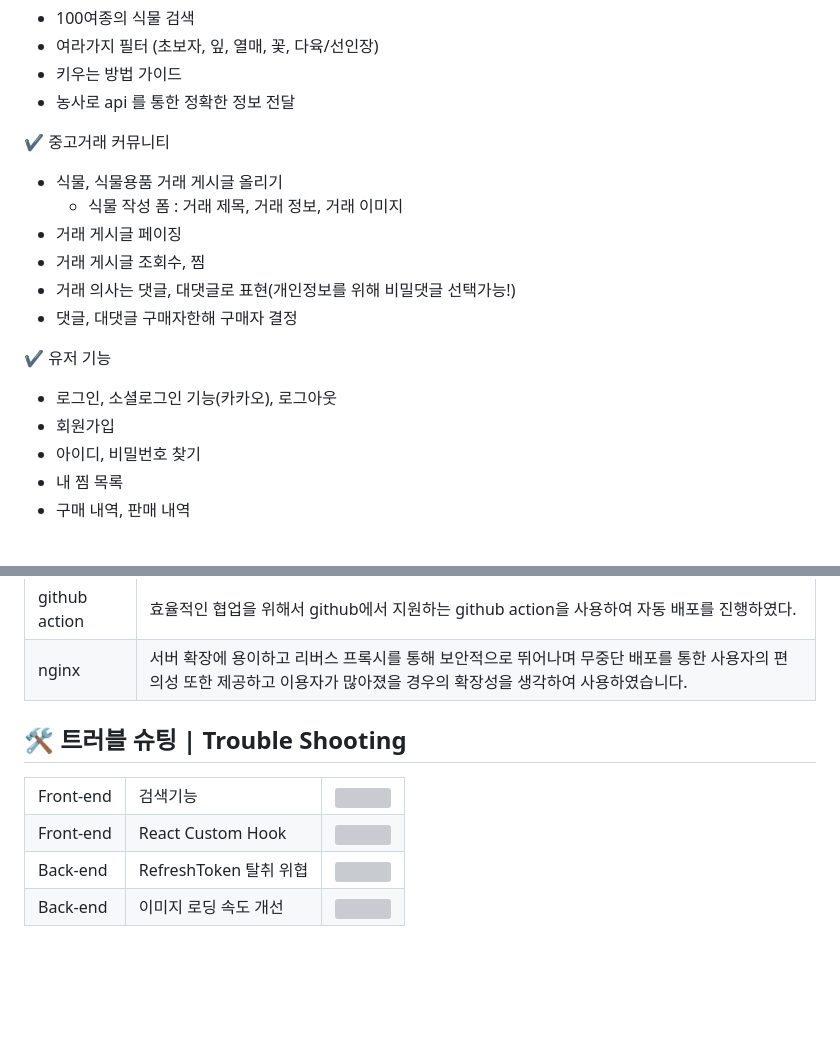
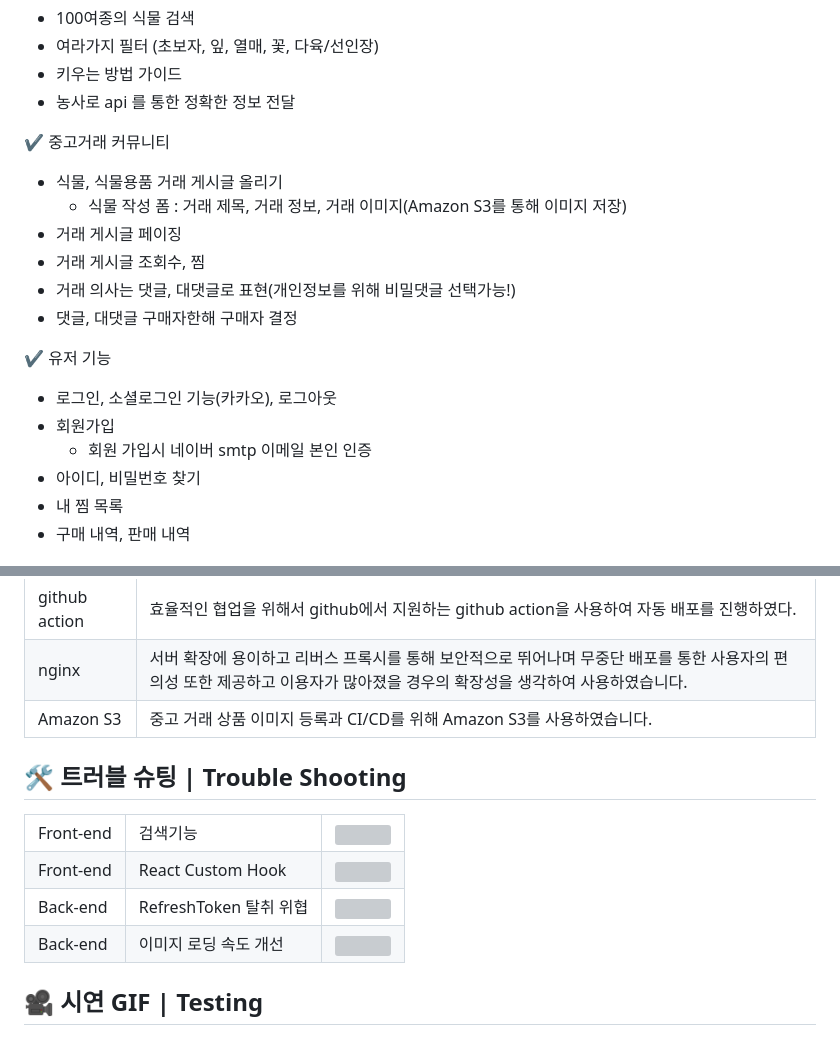
Before and after one commit to LminWoo99/PlantBackend, a Markdown page: README.md, 2 parts joined by grey strips. Rendered like a GitHub page; blank space fills up the shorter version; grey boxes are pictures that could not be loaded.

```diff
--- a/README.md
+++ b/README.md
@@ -33,7 +33,7 @@
 
 ✔️ 중고거래 커뮤니티
   -  식물, 식물용품 거래 게시글 올리기
-      - 식물 작성 폼 : 거래 제목, 거래 정보, 거래 이미지
+      - 식물 작성 폼 : 거래 제목, 거래 정보, 거래 이미지(Amazon S3를 통해 이미지 저장)
   -  거래 게시글 페이징
   -  거래 게시글 조회수, 찜
   -  거래 의사는 댓글, 대댓글로 표현(개인정보를 위해 비밀댓글 선택가능!)
@@ -42,6 +42,7 @@
 ✔️ 유저 기능
   - 로그인, 소셜로그인 기능(카카오), 로그아웃
   - 회원가입
+      - 회원 가입시 네이버 smtp 이메일 본인 인증
   - 아이디, 비밀번호 찾기
   - 내 찜 목록
   - 구매 내역, 판매 내역
@@ -104,6 +105,10 @@
       <td>nginx</td>
       <td>서버 확장에 용이하고 리버스 프록시를 통해 보안적으로 뛰어나며 무중단 배포를 통한 사용자의 편의성 또한 제공하고 이용자가 많아졌을 경우의 확장성을 생각하여 사용하였습니다.</td>
     </tr>
+      <tr>
+      <td>Amazon S3</td>
+      <td>중고 거래 상품 이미지 등록과 CI/CD를 위해 Amazon S3를 사용하였습니다.</td>
+    </tr>
   </tbody>
 </table>
 
@@ -157,8 +162,10 @@
     </tr>
   </tbody>
 </table>
-<!--
+
+
+
 ## 🎥 시연 GIF | Testing
-<!--
+
 |홈|식집사 테스트|
 |:---:|:---:|
```
Also changed, not shown: other parts of README.md (+6 -10 lines).
